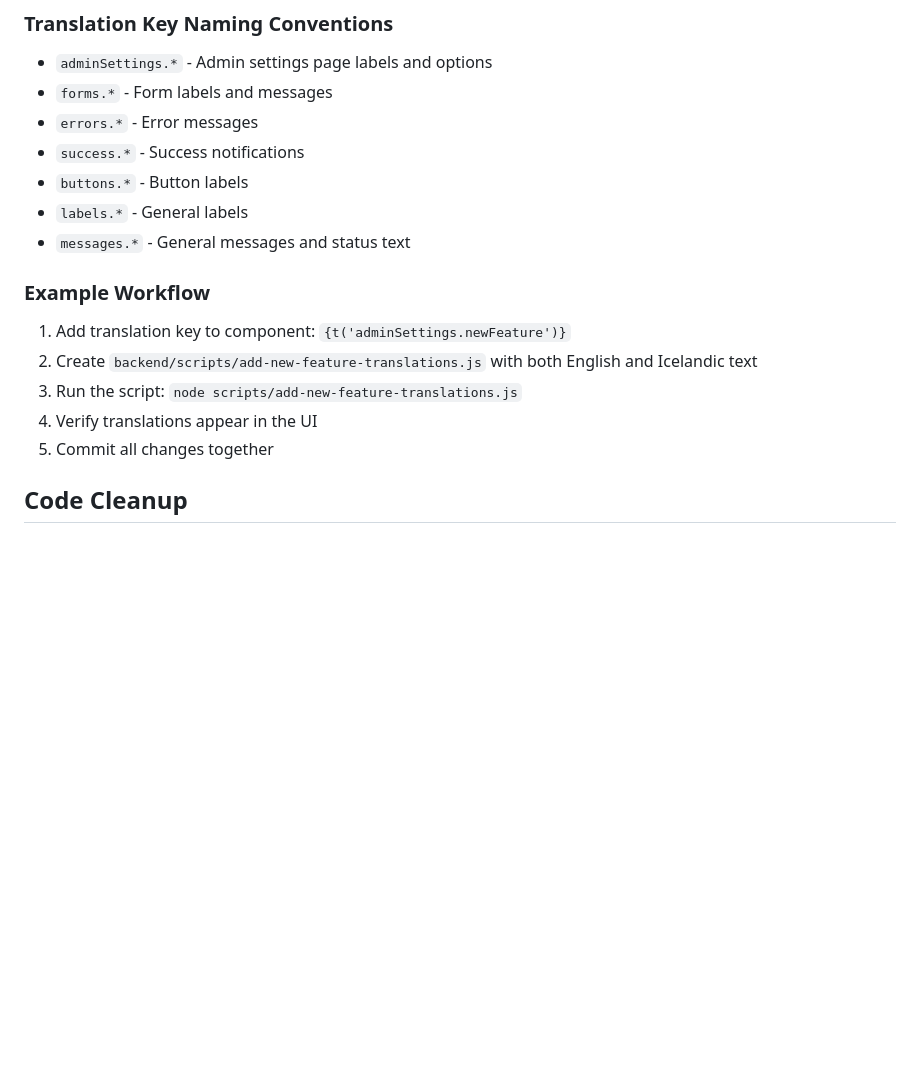
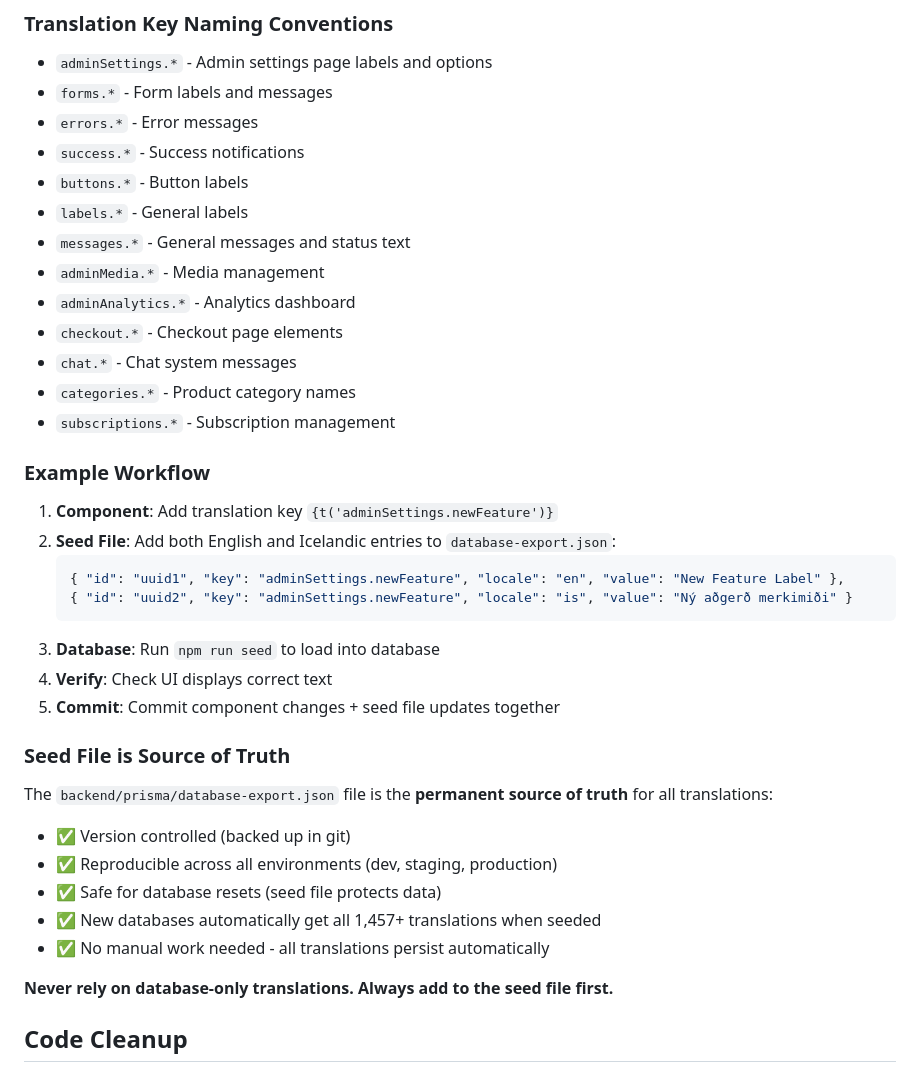
Before and after one commit to olibuijr/olfong_stack, a Markdown page: .claude/rules.md, the part around one of its changes. GitHub-like rendering; blank space fills up the shorter version.

````diff
--- a/.claude/rules.md
+++ b/.claude/rules.md
@@ -108,14 +125,35 @@ Always create translation strings via the translation system when creating new s
 - `buttons.*` - Button labels
 - `labels.*` - General labels
 - `messages.*` - General messages and status text
+- `adminMedia.*` - Media management
+- `adminAnalytics.*` - Analytics dashboard
+- `checkout.*` - Checkout page elements
+- `chat.*` - Chat system messages
+- `categories.*` - Product category names
+- `subscriptions.*` - Subscription management
 
 ### Example Workflow
 
-1. Add translation key to component: `{t('adminSettings.newFeature')}`
-2. Create `backend/scripts/add-new-feature-translations.js` with both English and Icelandic text
-3. Run the script: `node scripts/add-new-feature-translations.js`
-4. Verify translations appear in the UI
-5. Commit all changes together
+1. **Component**: Add translation key `{t('adminSettings.newFeature')}`
+2. **Seed File**: Add both English and Icelandic entries to `database-export.json`:
+   ```json
+   { "id": "uuid1", "key": "adminSettings.newFeature", "locale": "en", "value": "New Feature Label" },
+   { "id": "uuid2", "key": "adminSettings.newFeature", "locale": "is", "value": "Ný aðgerð merkimiði" }
+   ```
+3. **Database**: Run `npm run seed` to load into database
+4. **Verify**: Check UI displays correct text
+5. **Commit**: Commit component changes + seed file updates together
+
+### Seed File is Source of Truth
+
+The `backend/prisma/database-export.json` file is the **permanent source of truth** for all translations:
+- ✅ Version controlled (backed up in git)
+- ✅ Reproducible across all environments (dev, staging, production)
+- ✅ Safe for database resets (seed file protects data)
+- ✅ New databases automatically get all 1,457+ translations when seeded
+- ✅ No manual work needed - all translations persist automatically
+
+**Never rely on database-only translations. Always add to the seed file first.**
 
 ## Code Cleanup
 
````
Also changed, not shown: other parts of .claude/rules.md (+86 -40 lines).
